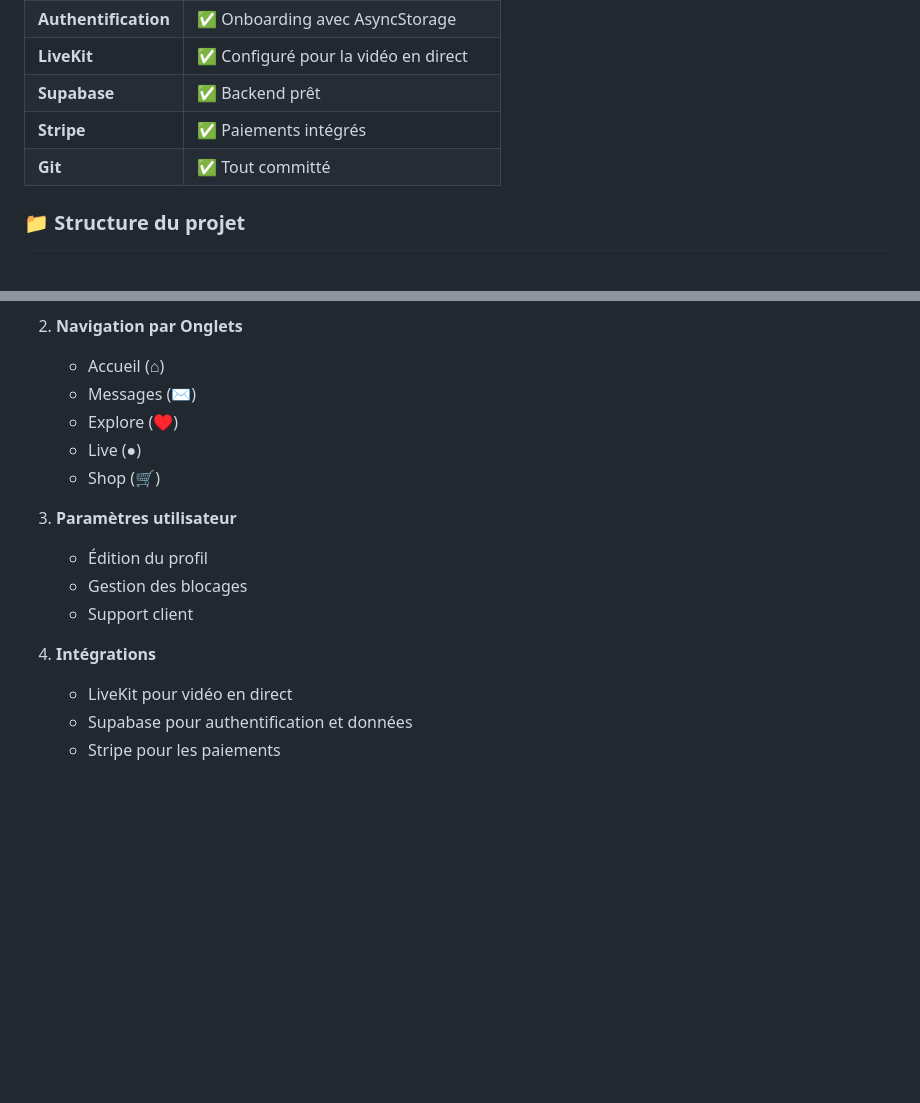
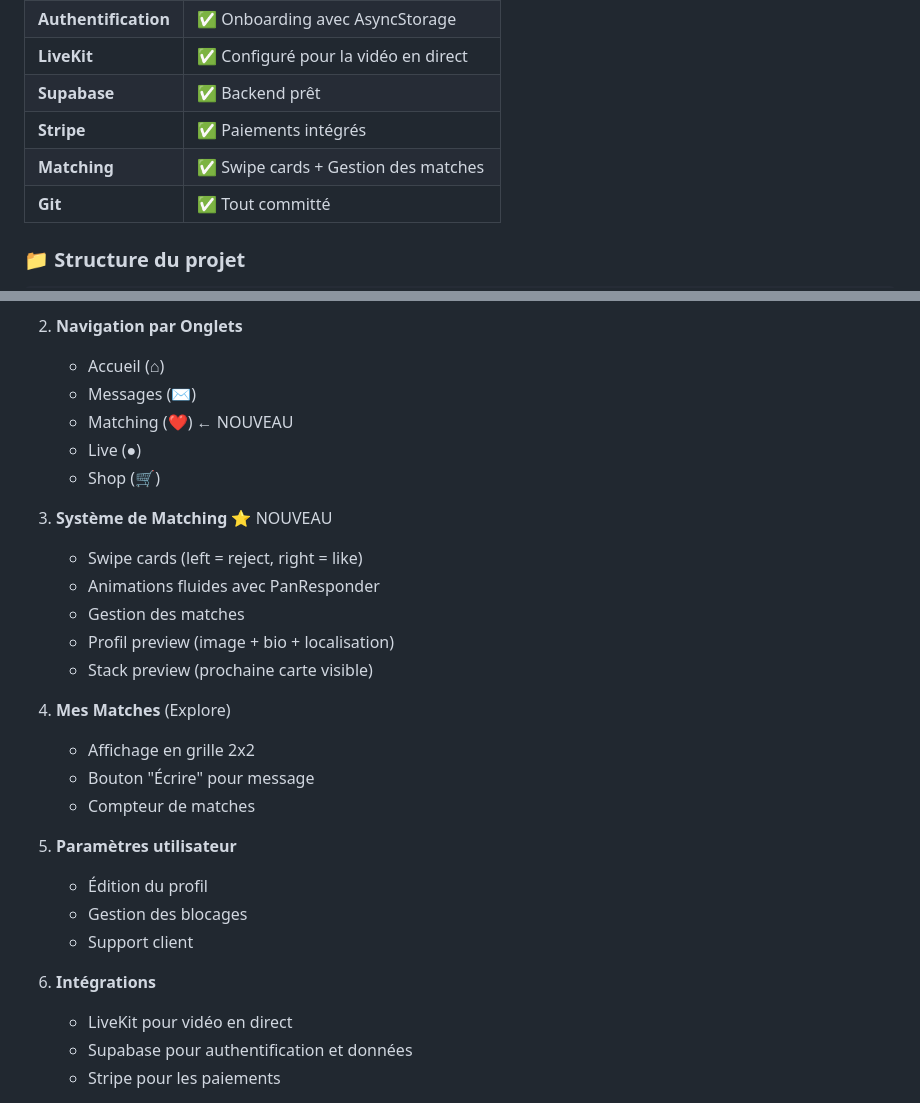
Before and after one commit to jobanJu/FlouAppNew, a Markdown page: STATUS.md, 2 parts joined by grey strips. Rendered like a GitHub page; blank space fills up the shorter version.

Commit message:
Ajouter documentation système de matching et mettre à jour STATUS

```diff
--- a/STATUS.md
+++ b/STATUS.md
@@ -15,6 +15,7 @@
 | **LiveKit** | ✅ Configuré pour la vidéo en direct |
 | **Supabase** | ✅ Backend prêt |
 | **Stripe** | ✅ Paiements intégrés |
+| **Matching** | ✅ Swipe cards + Gestion des matches |
 | **Git** | ✅ Tout committé |
 
 ### 📁 Structure du projet
@@ -117,16 +118,28 @@ npm run reset-project  # Réinitialiser le projet
 2. **Navigation par Onglets**
    - Accueil (⌂)
    - Messages (✉)
-   - Explore (♥)
+   - Matching (❤️) ← NOUVEAU
    - Live (●)
    - Shop (🛒)
 
-3. **Paramètres utilisateur**
+3. **Système de Matching** ⭐ NOUVEAU
+   - Swipe cards (left = reject, right = like)
+   - Animations fluides avec PanResponder
+   - Gestion des matches
+   - Profil preview (image + bio + localisation)
+   - Stack preview (prochaine carte visible)
+
+4. **Mes Matches** (Explore)
+   - Affichage en grille 2x2
+   - Bouton "Écrire" pour message
+   - Compteur de matches
+
+5. **Paramètres utilisateur**
    - Édition du profil
    - Gestion des blocages
    - Support client
 
-4. **Intégrations**
+6. **Intégrations**
    - LiveKit pour vidéo en direct
    - Supabase pour authentification et données
    - Stripe pour les paiements
```
Also changed, not shown: MATCHING_GUIDE.md (added, +250 -0 lines).
